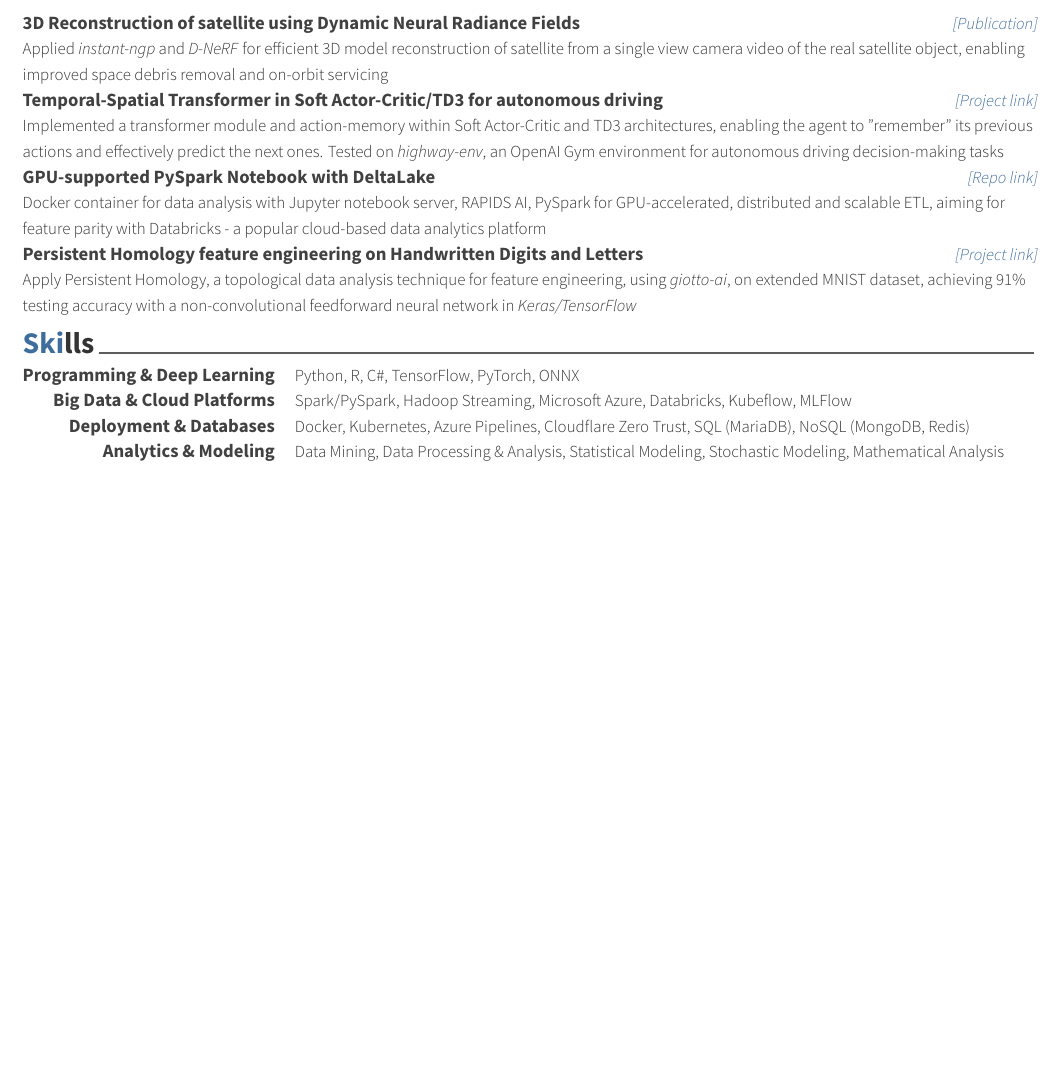
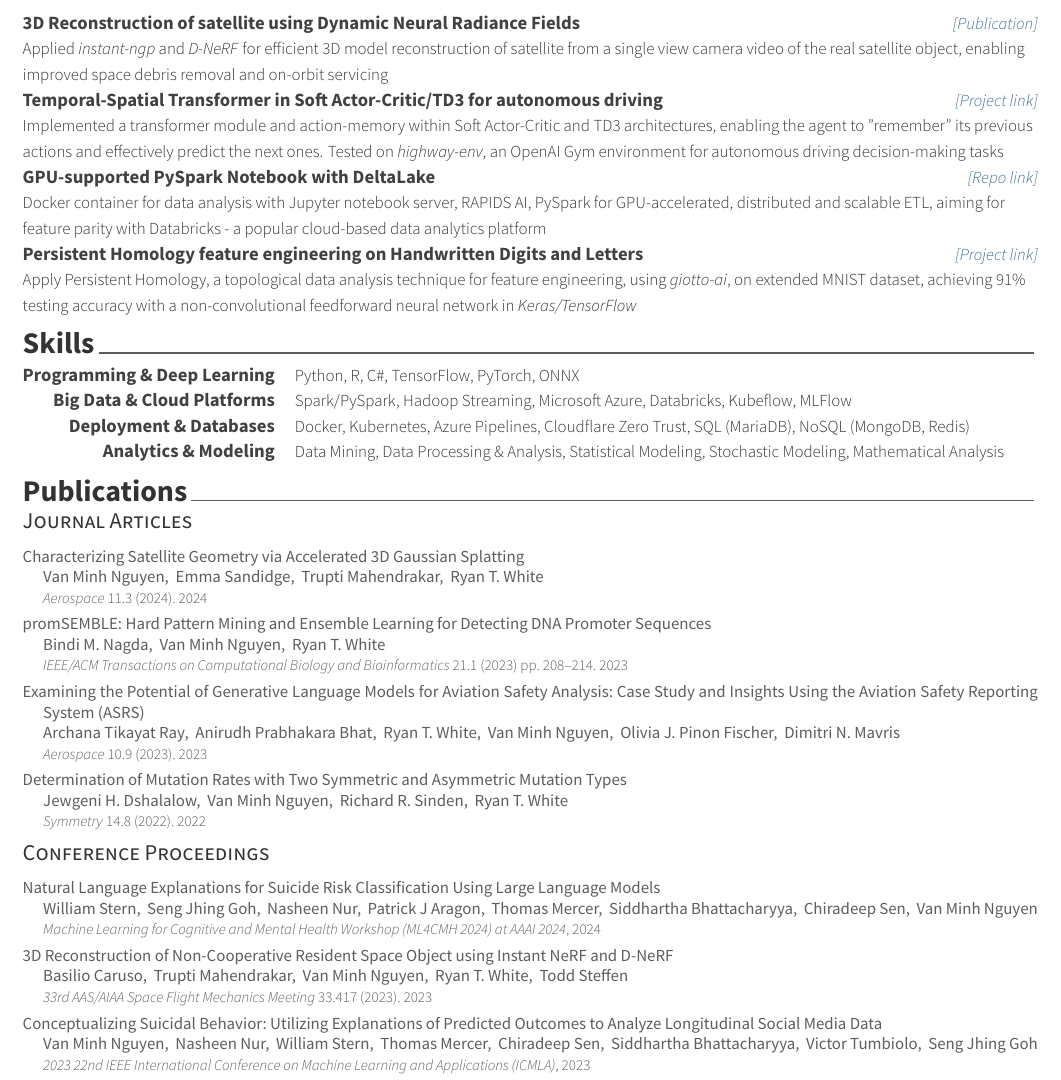
Before and after one commit to n0k0m3/resume, a LaTeX CV (resume.tex, which reads awesome-cv.cls, resume/publication.tex): part of page 2 of 2, cut so that both start at the same text, the shorter picture padded with empty space. Compiled offline with XeLaTeX.

Commit message:
docs(main): add publication

```diff
--- a/awesome-cv.cls
+++ b/awesome-cv.cls
@@ -780,3 +780,152 @@
       \letterenclosurestyle{\@letterenclname: \@letterenclosure} \\
     }
 }
+
+%-------------------------------------------------------------------------------
+%                Bibliography
+%-------------------------------------------------------------------------------
+%\RequirePackage[style=verbose, maxnames=99, sorting=ydnt]{biblatex}
+\RequirePackage[ % BibLaTeX
+	sorting=ydnt, % Sorts entries by year (descending order), name, title
+	style=verbose,
+	doi=false,
+	isbn=true,
+	url=false,
+	eprint=false,
+	backref = false, % include back references in bibliography
+	maxcitenames=3, % affects only the citations in the document body
+	maxbibnames=99, % affects only the bibliography, pass 99 to print all
+	hyperref=true,
+	block=none,
+	backend=biber % {Options: bibtex, biber}
+	]{biblatex}
+
+% Avoid splitting entries across page break (only for 3 or fewer lines)
+% Tip: http://tex.stackexchange.com/a/51261
+\AtBeginEnvironment{thebibliography}{%
+   \clubpenalty10000
+   \@clubpenalty \clubpenalty
+   \widowpenalty10000
+   \interlinepenalty5000}
+
+% Customized format, based on the Fancy CV template created by Adrien Friggeri
+% See https://github.com/ashee/cv (MIT license)
+\DeclareFieldFormat[article]{title}{#1\par}
+\DeclareFieldFormat[inproceedings]{title}{#1\par}
+\DeclareFieldFormat[misc]{title}{#1\par}
+\DeclareFieldFormat[report]{title}{#1\par}
+\DeclareFieldFormat[incollection]{title}{#1\par}
+
+\DeclareBibliographyDriver{article}{%
+  \fontsize{9pt}{1em}\bodyfont%
+  \printfield{title}%
+  \newblock%
+  \printnames{author}%
+  \par%
+  \newblock%
+  {%
+    \fontsize{8pt}{1em}\bodyfontlight\color{graytext}%
+    \usebibmacro{journal+issuetitle}%
+    \setunit{\space}%
+    \printfield{pages}%
+    \newunit%
+    \printlist{publisher}%
+    \setunit*{\addcomma\space}%
+    \printfield{year}%
+    \newunit%
+  }
+  \par\vspace{0.3\baselineskip}
+}
+
+\DeclareBibliographyDriver{inproceedings}{%
+  \fontsize{9pt}{1em}\bodyfont%
+  \printfield{title}%
+  \newblock%
+  \printnames{author}%
+  \par%
+  \newblock%
+  {%
+    \fontsize{8pt}{1em}\bodyfontlight\color{graytext}%
+    \printfield{booktitle}%
+    \setunit{\addcomma\space}%
+    \printfield{year}%
+    \setunit{\addcomma\space}%
+    \printlist{location}%
+    \newunit%
+  }
+  \par\vspace{0.3\baselineskip}
+}
+
+\DeclareBibliographyDriver{incollection}{%
+  \fontsize{9pt}{1em}\bodyfont%
+  \printfield{title}%
+  \newblock%
+  \printnames{author}%
+  \par%
+  \newblock%
+  {%
+    \fontsize{8pt}{1em}\bodyfontlight\color{graytext}%
+    \printfield{booktitle}%
+    \setunit{\addcomma\space}%
+    \printfield{year}%
+    \setunit{\addcomma\space}%
+    \printlist{location}%
+    \newunit%
+  }
+  \par\vspace{0.3\baselineskip}
+}
+
+\DeclareBibliographyDriver{misc}{%
+  \fontsize{9pt}{1em}\bodyfont%
+  \printfield{title}%
+  \newblock%
+  \printnames{author}%
+  \par%
+  \newblock%
+  {%
+    \fontsize{8pt}{1em}\bodyfontlight\color{graytext}%
+    \printfield{booktitle}%
+    \setunit*{\addcomma\space}%
+    \printfield{note}%
+    \setunit*{\addcomma\space}%
+    \printfield{year}%
+    \setunit{\addcomma\space}%
+    \printlist{location}%
+    \newunit%
+  }
+  \par\vspace{0.3\baselineskip}
+}
+
+\DeclareBibliographyDriver{report}{%
+  \fontsize{9pt}{1em}\bodyfont%
+  \printfield{title}%
+  \newblock%
+  \printnames{author}%
+  \par%
+  \newblock%
+  {%
+    \fontsize{8pt}{1em}\bodyfontlight\color{graytext}%
+    \printfield{type}%
+    \setunit{\space}%
+    \printfield{number}%
+    \setunit{\addcomma\space}%
+    \printfield{year}%
+    \newunit%
+  }
+  \par\vspace{0.3\baselineskip}
+}
+
+% New syntax for flexible backend (BibLaTeX > v3.3)
+\DeclareNameFormat{author}{%
+  \fontsize{9pt}{1em}\bodyfont%
+  \renewcommand*{\multinamedelim}{\addcomma\addspace}%
+  \nameparts{#1}%
+  \ifthenelse{\value{listcount}=1}
+    {\ifblank{\namepartgiven}{}{\namepartgiven\space}%
+    \namepartfamily}%
+    {\ifblank{\namepartgiven}{}{\namepartgiven\space}%
+    \namepartfamily}%
+  \ifthenelse{\value{listcount}<\value{liststop}}
+  {\addcomma\space}
+  {}
+}
--- a/resume.tex
+++ b/resume.tex
@@ -39,7 +39,7 @@
 % \definecolor{sectiondivider}{HTML}{5D5D5D}
 
 % Set false if you don't want to highlight section with awesome color
-\setbool{acvSectionColorHighlight}{true}
+\setbool{acvSectionColorHighlight}{false}
 
 % If you would like to change the social information separator from a pipe (|) to something else
 \renewcommand{\acvHeaderSocialSep}{\quad\textbar\quad}
@@ -76,6 +76,11 @@
 % \quote{``Be the change that you want to see in the world."}
 
 %-------------------------------------------------------------------------------
+%	BIBLIOGRAPHY
+%-------------------------------------------------------------------------------
+\addbibresource{resume/references.bib}
+
+%-------------------------------------------------------------------------------
 \begin{document}
 
 % Print the header with above personal information
--- /dev/null
+++ b/resume/publication.tex
@@ -0,0 +1,37 @@
+%-------------------------------------------------------------------------------
+% SECTION TITLE
+%-------------------------------------------------------------------------------
+\cvsection{Publications}
+
+%-------------------------------------------------------------------------------
+% SUBSECTION TITLE
+%-------------------------------------------------------------------------------
+\cvsubsection{Journal Articles}
+
+\begin{refsection}
+    \nocite{sym14081701}
+    \nocite{aerospace10090770}
+    \nocite{nagda2024promSEMBLE}
+    \nocite{nguyen2024characterizing}
+
+    \printbibliography[
+    heading=none,
+    sorting=ydnt
+    ]
+\end{refsection}
+
+%-------------------------------------------------------------------------------
+% SUBSECTION TITLE
+%-------------------------------------------------------------------------------
+\cvsubsection{Conference Proceedings}
+
+\begin{refsection}
+    \nocite{nerfdnerf}
+    \nocite{nguyen2023conceptualizing}
+    \nocite{stern2024natural}
+
+    \printbibliography[
+    heading=none,
+    sorting=ydnt
+    ]
+\end{refsection}
```
Also changed, not shown: resume/bib/published.bib (deleted, +0 -27 lines), resume/references.bib (added, +82 -0 lines), resume.tex (3 more changed lines).
